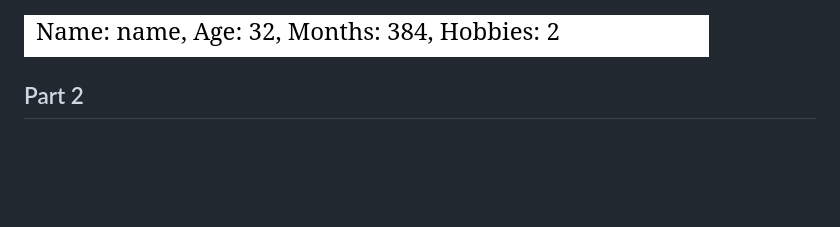
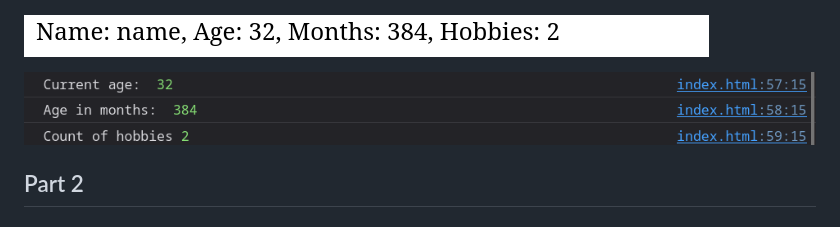
Before and after one commit to anommanager/web-assignment5, a Markdown page: README.md, the part around the change printed below. Drawn GitHub-style; pictures changed too: screenshots/s9.png (added); blank space fills up the shorter version.

Commit message:
chore: add a console log screenshot

```diff
--- a/README.md
+++ b/README.md
@@ -25,6 +25,8 @@ The values are printed to the console and displayed on the page by the `renderPr
 ![task 2 code](screenshots/s2.png)
 
 ![task 2 result](screenshots/s3.png)
+
+![task 2 console log](screenshots/s9.png)
 
 ## Part 2
 
```
Also changed, not shown: other parts of README.md (+1 -0 lines).
